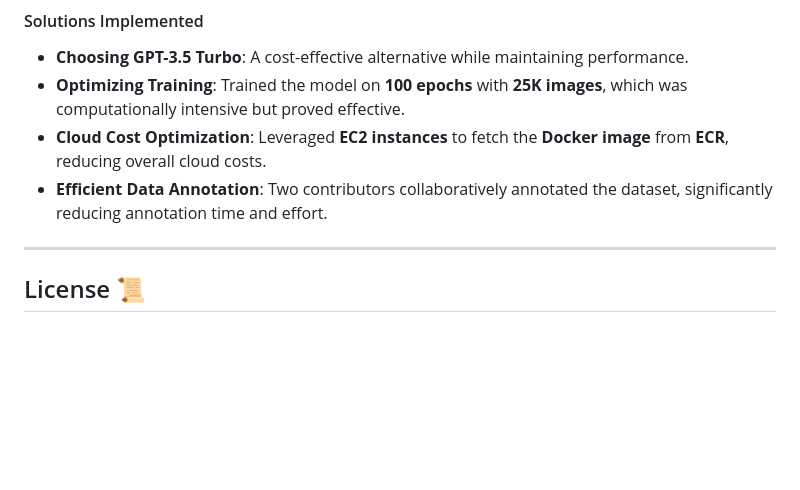
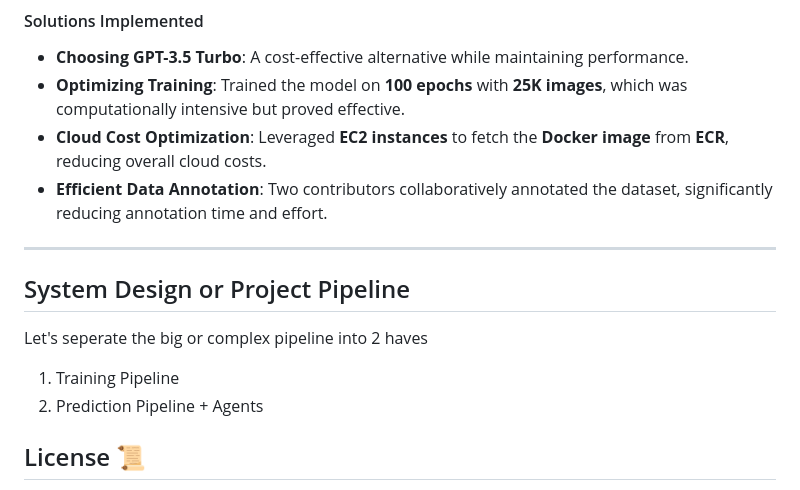
Before and after one commit to shaheennabi/Production-Ready-LeafLogic-Multi-AI-Agents-Project, a Markdown page: README.md, the part around the change. GitHub-like rendering; blank space fills up the shorter version.

```diff
--- a/README.md
+++ b/README.md
@@ -115,7 +115,11 @@ The project followed a structured approach to ensure efficient execution and hig
 
 
 ---
+## System Design or Project Pipeline
 
+Let's seperate the big or complex pipeline into 2 haves
+1. Training  Pipeline
+2. Prediction Pipeline + Agents
 
 
 
```
